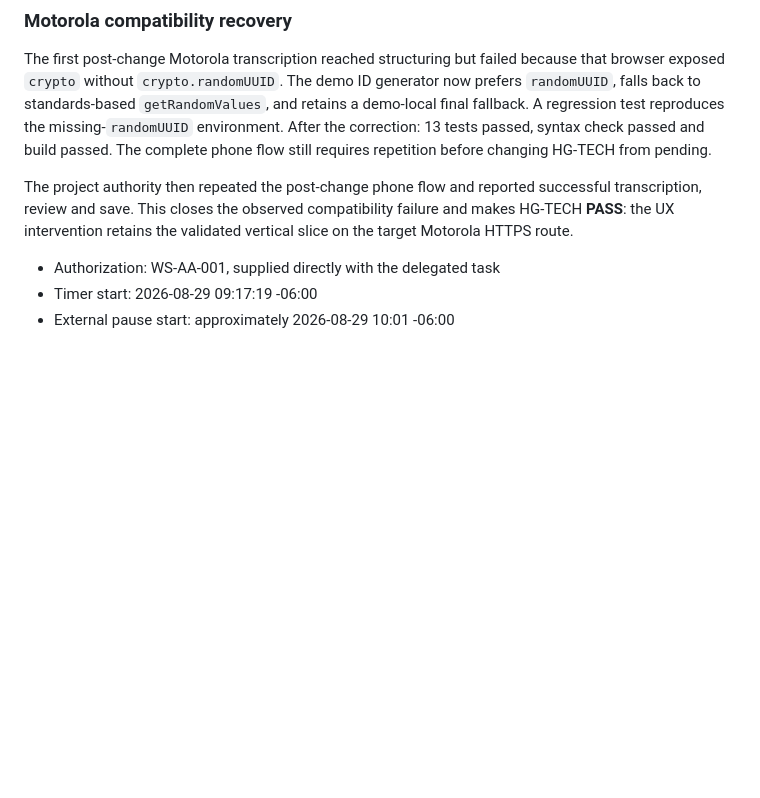
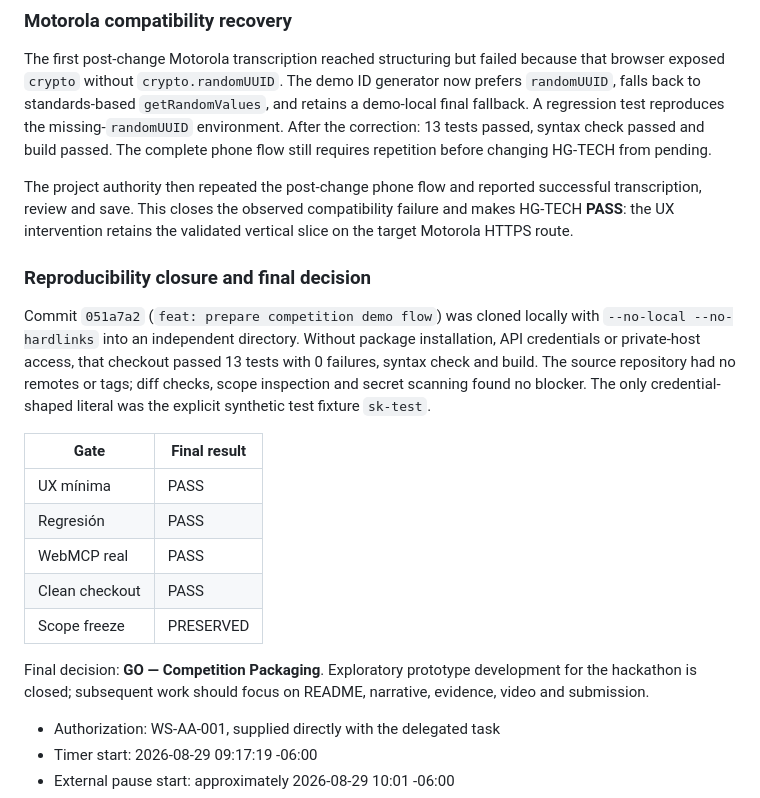
Before and after one commit to AndreyBlanco/companion-webmcp, a Markdown page: docs/SPRINT-EVIDENCE.md, the part around the change. GitHub-like rendering; blank space fills up the shorter version.

Commit message:
docs: record competition readiness closure

```diff
--- a/docs/SPRINT-EVIDENCE.md
+++ b/docs/SPRINT-EVIDENCE.md
@@ -81,6 +81,20 @@ Interim decision: **GO CONDITIONAL** pending the Motorola observation. That cond
 The first post-change Motorola transcription reached structuring but failed because that browser exposed `crypto` without `crypto.randomUUID`. The demo ID generator now prefers `randomUUID`, falls back to standards-based `getRandomValues`, and retains a demo-local final fallback. A regression test reproduces the missing-`randomUUID` environment. After the correction: 13 tests passed, syntax check passed and build passed. The complete phone flow still requires repetition before changing HG-TECH from pending.
 
 The project authority then repeated the post-change phone flow and reported successful transcription, review and save. This closes the observed compatibility failure and makes HG-TECH **PASS**: the UX intervention retains the validated vertical slice on the target Motorola HTTPS route.
+
+### Reproducibility closure and final decision
+
+Commit `051a7a2` (`feat: prepare competition demo flow`) was cloned locally with `--no-local --no-hardlinks` into an independent directory. Without package installation, API credentials or private-host access, that checkout passed 13 tests with 0 failures, syntax check and build. The source repository had no remotes or tags; diff checks, scope inspection and secret scanning found no blocker. The only credential-shaped literal was the explicit synthetic test fixture `sk-test`.
+
+| Gate | Final result |
+|---|---|
+| UX mínima | PASS |
+| Regresión | PASS |
+| WebMCP real | PASS |
+| Clean checkout | PASS |
+| Scope freeze | PRESERVED |
+
+Final decision: **GO — Competition Packaging**. Exploratory prototype development for the hackathon is closed; subsequent work should focus on README, narrative, evidence, video and submission.
 
 - Authorization: WS-AA-001, supplied directly with the delegated task
 - Timer start: 2026-08-29 09:17:19 -06:00
```
